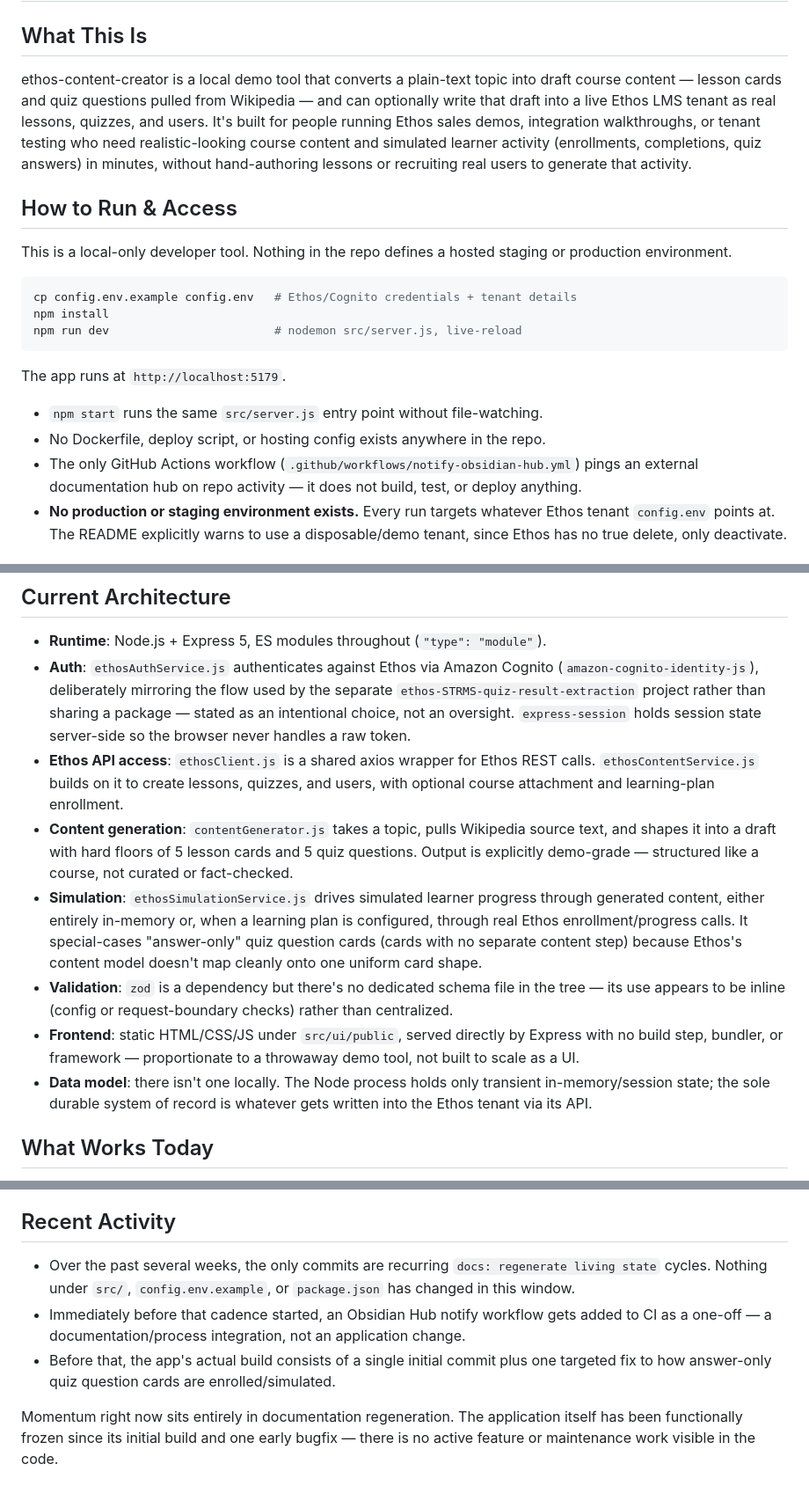
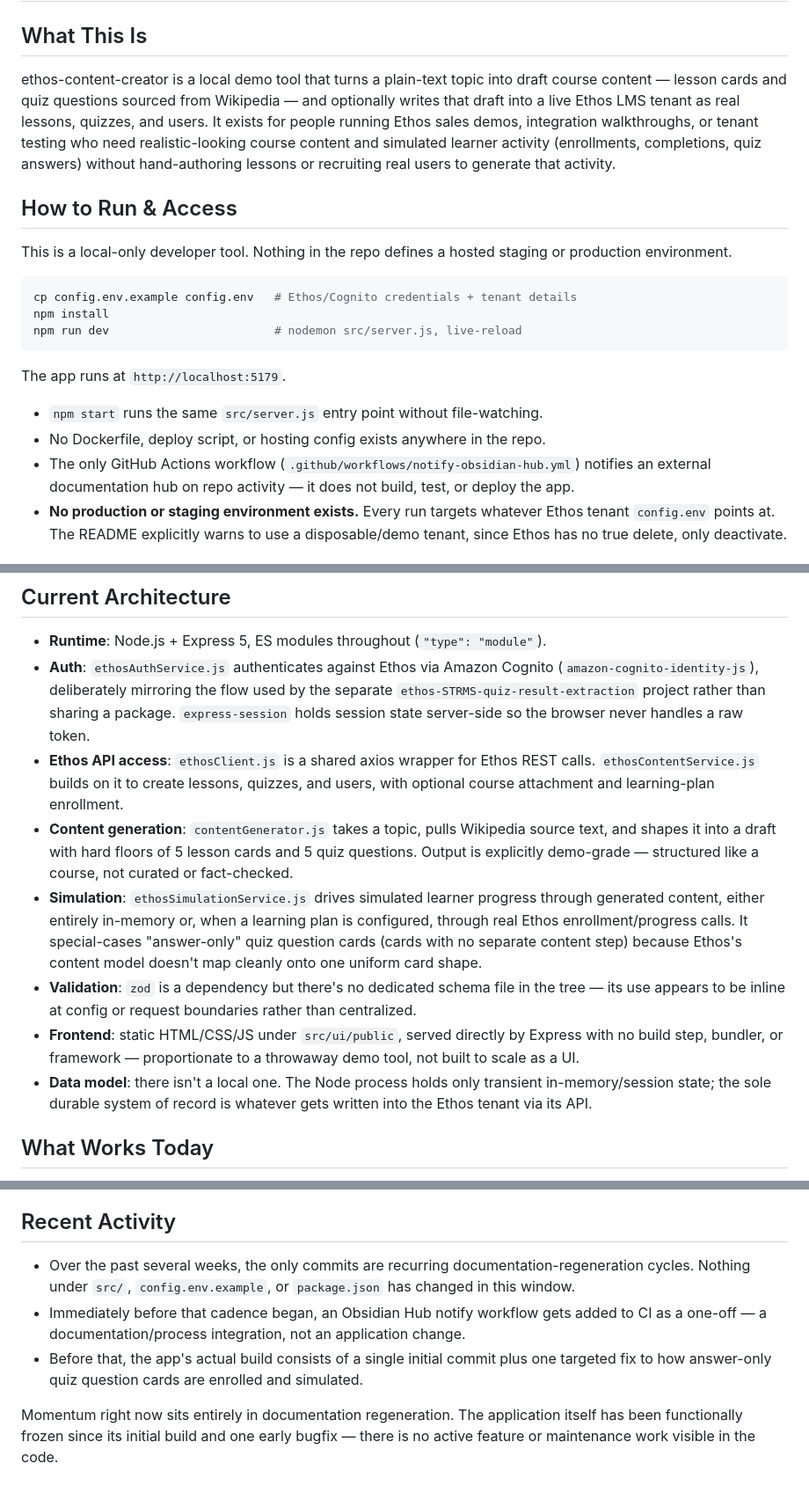
Before and after one commit to bretkramer/ethos-content-creator, a Markdown page: docs/living-state.md, 3 parts joined by grey strips. Shown at 88% size. GitHub-like rendering.

Commit message:
docs: regenerate living state [skip ci]

```diff
--- a/docs/living-state.md
+++ b/docs/living-state.md
@@ -1,7 +1,7 @@
 # ethos-content-creator — Living State
 
 ## What This Is
-ethos-content-creator is a local demo tool that converts a plain-text topic into draft course content — lesson cards and quiz questions pulled from Wikipedia — and can optionally write that draft into a live Ethos LMS tenant as real lessons, quizzes, and users. It's built for people running Ethos sales demos, integration walkthroughs, or tenant testing who need realistic-looking course content and simulated learner activity (enrollments, completions, quiz answers) in minutes, without hand-authoring lessons or recruiting real users to generate that activity.
+ethos-content-creator is a local demo tool that turns a plain-text topic into draft course content — lesson cards and quiz questions sourced from Wikipedia — and optionally writes that draft into a live Ethos LMS tenant as real lessons, quizzes, and users. It exists for people running Ethos sales demos, integration walkthroughs, or tenant testing who need realistic-looking course content and simulated learner activity (enrollments, completions, quiz answers) without hand-authoring lessons or recruiting real users to generate that activity.
 
 ## How to Run & Access
 This is a local-only developer tool. Nothing in the repo defines a hosted staging or production environment.
@@ -16,7 +16,7 @@ The app runs at `http://localhost:5179`.
 
 - `npm start` runs the same `src/server.js` entry point without file-watching.
 - No Dockerfile, deploy script, or hosting config exists anywhere in the repo.
-- The only GitHub Actions workflow (`.github/workflows/notify-obsidian-hub.yml`) pings an external documentation hub on repo activity — it does not build, test, or deploy anything.
+- The only GitHub Actions workflow (`.github/workflows/notify-obsidian-hub.yml`) notifies an external documentation hub on repo activity — it does not build, test, or deploy the app.
 - **No production or staging environment exists.** Every run targets whatever Ethos tenant `config.env` points at. The README explicitly warns to use a disposable/demo tenant, since Ethos has no true delete, only deactivate.
 
 ## Site Map / Content Structure
@@ -32,13 +32,13 @@ A single-page workflow served by Express, with no client-side router and no sepa
 
 ## Current Architecture
 - **Runtime**: Node.js + Express 5, ES modules throughout (`"type": "module"`).
-- **Auth**: `ethosAuthService.js` authenticates against Ethos via Amazon Cognito (`amazon-cognito-identity-js`), deliberately mirroring the flow used by the separate `ethos-STRMS-quiz-result-extraction` project rather than sharing a package — stated as an intentional choice, not an oversight. `express-session` holds session state server-side so the browser never handles a raw token.
+- **Auth**: `ethosAuthService.js` authenticates against Ethos via Amazon Cognito (`amazon-cognito-identity-js`), deliberately mirroring the flow used by the separate `ethos-STRMS-quiz-result-extraction` project rather than sharing a package. `express-session` holds session state server-side so the browser never handles a raw token.
 - **Ethos API access**: `ethosClient.js` is a shared axios wrapper for Ethos REST calls. `ethosContentService.js` builds on it to create lessons, quizzes, and users, with optional course attachment and learning-plan enrollment.
 - **Content generation**: `contentGenerator.js` takes a topic, pulls Wikipedia source text, and shapes it into a draft with hard floors of 5 lesson cards and 5 quiz questions. Output is explicitly demo-grade — structured like a course, not curated or fact-checked.
 - **Simulation**: `ethosSimulationService.js` drives simulated learner progress through generated content, either entirely in-memory or, when a learning plan is configured, through real Ethos enrollment/progress calls. It special-cases "answer-only" quiz question cards (cards with no separate content step) because Ethos's content model doesn't map cleanly onto one uniform card shape.
-- **Validation**: `zod` is a dependency but there's no dedicated schema file in the tree — its use appears to be inline (config or request-boundary checks) rather than centralized.
+- **Validation**: `zod` is a dependency but there's no dedicated schema file in the tree — its use appears to be inline at config or request boundaries rather than centralized.
 - **Frontend**: static HTML/CSS/JS under `src/ui/public`, served directly by Express with no build step, bundler, or framework — proportionate to a throwaway demo tool, not built to scale as a UI.
-- **Data model**: there isn't one locally. The Node process holds only transient in-memory/session state; the sole durable system of record is whatever gets written into the Ethos tenant via its API.
+- **Data model**: there isn't a local one. The Node process holds only transient in-memory/session state; the sole durable system of record is whatever gets written into the Ethos tenant via its API.
 
 ## What Works Today
 - Users authenticate to an Ethos tenant using a Cognito flow conceptually shared with the quiz-extraction project.
@@ -49,9 +49,9 @@ A single-page workflow served by Express, with no client-side router and no sepa
 - Answer-only quiz question cards (no separate content step) enroll and progress correctly during simulation rather than being mishandled as standard content cards.
 
 ## Recent Activity
-- Over the past several weeks, the only commits are recurring `docs: regenerate living state` cycles. Nothing under `src/`, `config.env.example`, or `package.json` has changed in this window.
-- Immediately before that cadence started, an Obsidian Hub notify workflow gets added to CI as a one-off — a documentation/process integration, not an application change.
-- Before that, the app's actual build consists of a single initial commit plus one targeted fix to how answer-only quiz question cards are enrolled/simulated.
+- Over the past several weeks, the only commits are recurring documentation-regeneration cycles. Nothing under `src/`, `config.env.example`, or `package.json` has changed in this window.
+- Immediately before that cadence began, an Obsidian Hub notify workflow gets added to CI as a one-off — a documentation/process integration, not an application change.
+- Before that, the app's actual build consists of a single initial commit plus one targeted fix to how answer-only quiz question cards are enrolled and simulated.
 
 Momentum right now sits entirely in documentation regeneration. The application itself has been functionally frozen since its initial build and one early bugfix — there is no active feature or maintenance work visible in the code.
 
```
Also changed, not shown: other parts of docs/living-state.md (+1 -1 lines).
